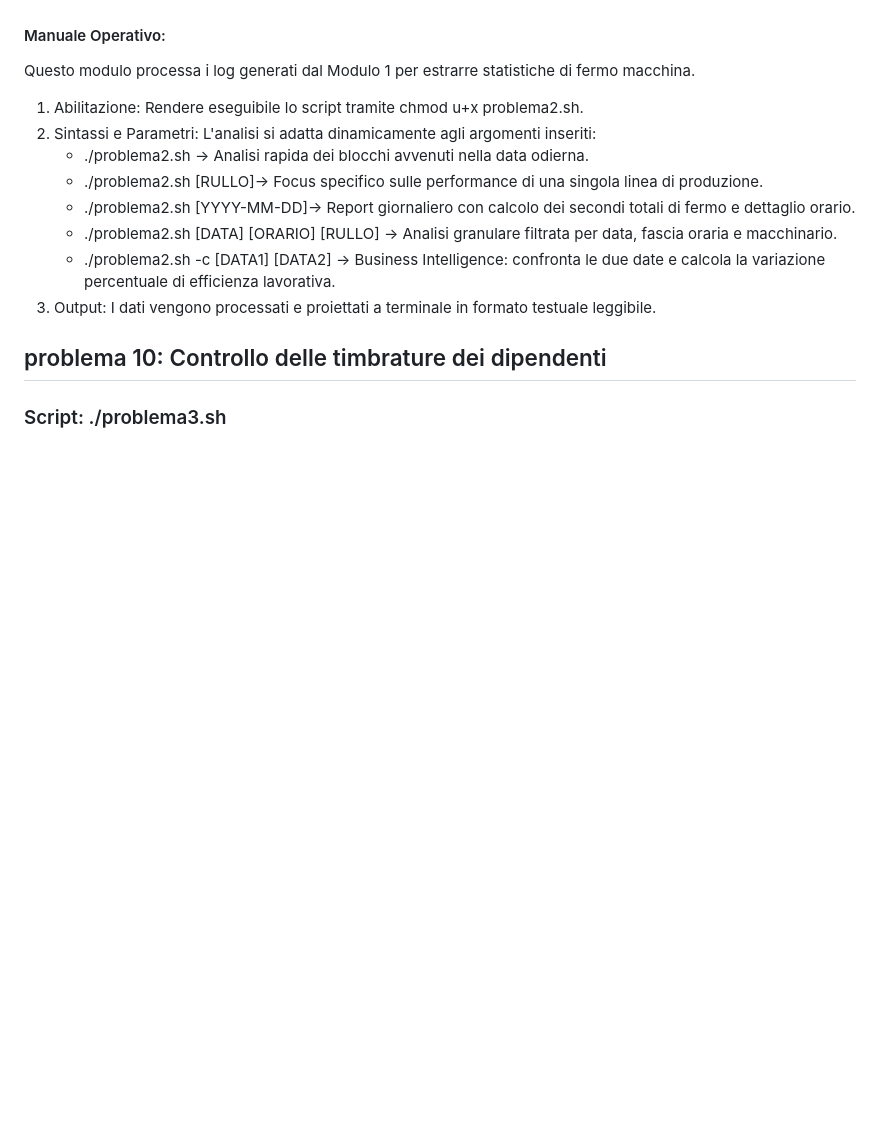
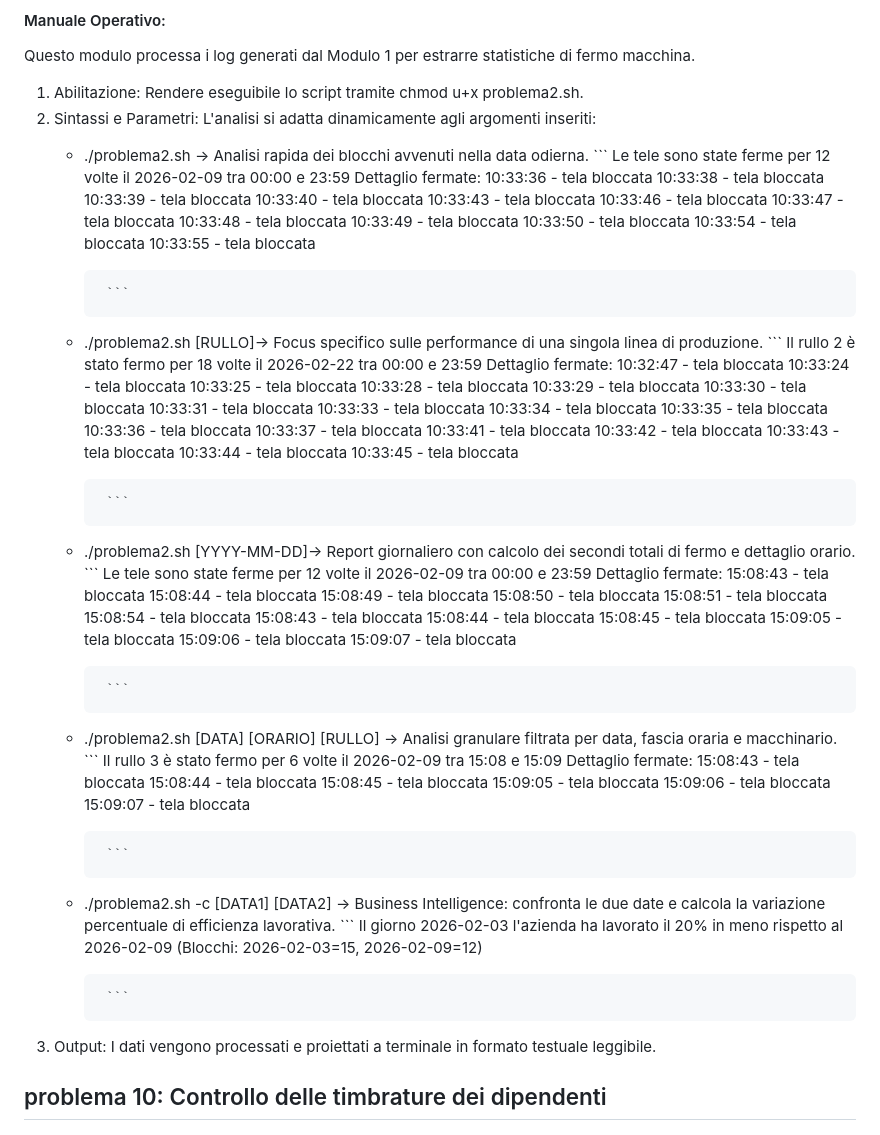
Before and after one commit to pirolal/progetto-M02, a Markdown page: README.md, the part around one of its changes. GitHub-like rendering; blank space fills up the shorter version.

Commit message:
Enhance README with detailed script usage instructions
Updated the README to include detailed usage instructions for the script 'problema2.sh', including various command options and their outputs.

````diff
--- a/README.md
+++ b/README.md
@@ -438,10 +438,83 @@ Questo modulo processa i log generati dal Modulo 1 per estrarre statistiche di f
 1.	Abilitazione: Rendere eseguibile lo script tramite chmod u+x problema2.sh.
 2.	Sintassi e Parametri: L'analisi si adatta dinamicamente agli argomenti inseriti:
      - ./problema2.sh → Analisi rapida dei blocchi avvenuti nella data odierna.
+           ```
+          Le tele sono state ferme per 12 volte il 2026-02-09 tra 00:00 e 23:59
+          Dettaglio fermate:
+          10:33:36 - tela bloccata
+          10:33:38 - tela bloccata
+          10:33:39 - tela bloccata
+          10:33:40 - tela bloccata
+          10:33:43 - tela bloccata
+          10:33:46 - tela bloccata
+          10:33:47 - tela bloccata
+          10:33:48 - tela bloccata
+          10:33:49 - tela bloccata
+          10:33:50 - tela bloccata
+          10:33:54 - tela bloccata
+          10:33:55 - tela bloccata
+
+            ```
      - ./problema2.sh [RULLO]→ Focus specifico sulle performance di una singola linea di produzione.
+           ```
+          Il rullo 2 è stato fermo per 18 volte il 2026-02-22 tra 00:00 e 23:59
+          Dettaglio fermate:
+          10:32:47 - tela bloccata
+          10:33:24 - tela bloccata
+          10:33:25 - tela bloccata
+          10:33:28 - tela bloccata
+          10:33:29 - tela bloccata
+          10:33:30 - tela bloccata
+          10:33:31 - tela bloccata
+          10:33:33 - tela bloccata
+          10:33:34 - tela bloccata
+          10:33:35 - tela bloccata
+          10:33:36 - tela bloccata
+          10:33:37 - tela bloccata
+          10:33:41 - tela bloccata
+          10:33:42 - tela bloccata
+          10:33:43 - tela bloccata
+          10:33:44 - tela bloccata
+          10:33:45 - tela bloccata
+
+
+            ```
      - ./problema2.sh [YYYY-MM-DD]→ Report giornaliero con calcolo dei secondi totali di fermo e dettaglio orario.
+           ```
+          Le tele sono state ferme per 12 volte il 2026-02-09 tra 00:00 e 23:59
+          Dettaglio fermate:
+          15:08:43 - tela bloccata
+          15:08:44 - tela bloccata
+          15:08:49 - tela bloccata
+          15:08:50 - tela bloccata
+          15:08:51 - tela bloccata
+          15:08:54 - tela bloccata
+          15:08:43 - tela bloccata
+          15:08:44 - tela bloccata
+          15:08:45 - tela bloccata
+          15:09:05 - tela bloccata
+          15:09:06 - tela bloccata
+          15:09:07 - tela bloccata
+
+            ```
      - ./problema2.sh [DATA] [ORARIO] [RULLO] → Analisi granulare filtrata per data, fascia oraria e macchinario.
+           ```
+          Il rullo 3 è stato fermo per 6 volte il 2026-02-09 tra 15:08 e 15:09
+          Dettaglio fermate:
+          15:08:43 - tela bloccata
+          15:08:44 - tela bloccata
+          15:08:45 - tela bloccata
+          15:09:05 - tela bloccata
+          15:09:06 - tela bloccata
+          15:09:07 - tela bloccata
+
+
+            ```
      - ./problema2.sh -c [DATA1] [DATA2] → Business Intelligence: confronta le due date e calcola la variazione percentuale di efficienza lavorativa.
+           ```
+         Il giorno 2026-02-03 l'azienda ha lavorato il 20% in meno rispetto al 2026-02-09 (Blocchi: 2026-02-03=15, 2026-02-09=12)
+
+            ```
 4.	Output: I dati vengono processati e proiettati a terminale in formato testuale leggibile.
 
 
````
Also changed, not shown: other parts of README.md (+0 -33 lines).
